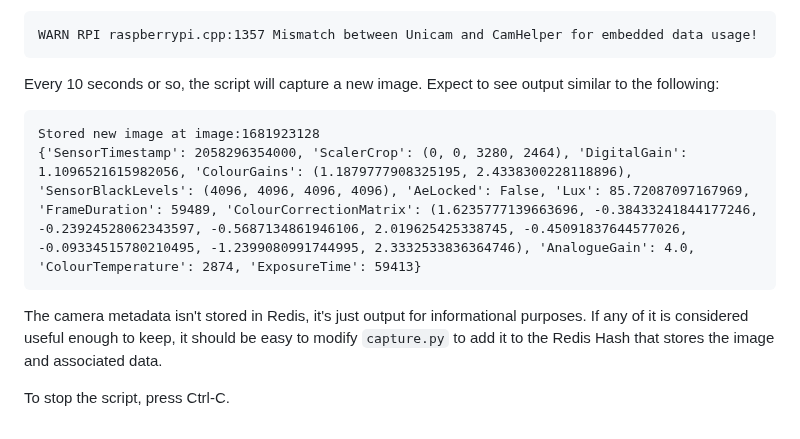
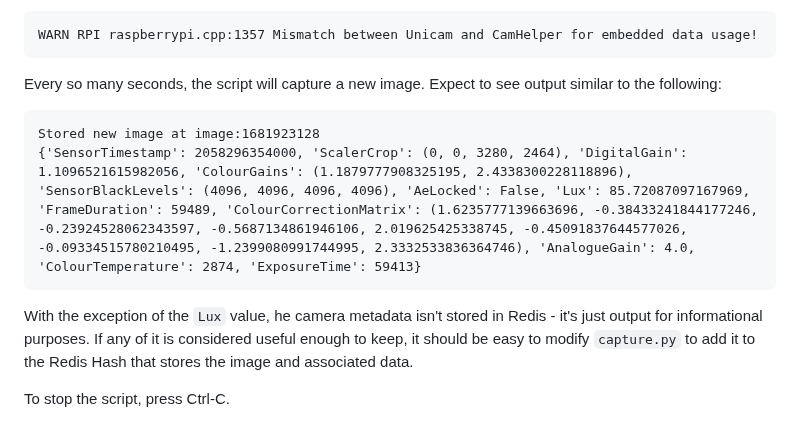
Before and after one commit to simonprickett/redis-pi-camera, a Markdown page: pi/README.md, the part around the change. Rendered like a GitHub page.

Commit message:
Minor typos etc.

````diff
--- a/pi/README.md
+++ b/pi/README.md
@@ -229,13 +229,13 @@ Your output may differ if you are using a different camera.  It appears that thi
 WARN RPI raspberrypi.cpp:1357 Mismatch between Unicam and CamHelper for embedded data usage!
 ```
 
-Every 10 seconds or so, the script will capture a new image. Expect to see output similar to the following:
+Every so many seconds, the script will capture a new image. Expect to see output similar to the following:
 
 ```
 Stored new image at image:1681923128
 {'SensorTimestamp': 2058296354000, 'ScalerCrop': (0, 0, 3280, 2464), 'DigitalGain': 1.1096521615982056, 'ColourGains': (1.1879777908325195, 2.4338300228118896), 'SensorBlackLevels': (4096, 4096, 4096, 4096), 'AeLocked': False, 'Lux': 85.72087097167969, 'FrameDuration': 59489, 'ColourCorrectionMatrix': (1.6235777139663696, -0.38433241844177246, -0.23924528062343597, -0.5687134861946106, 2.019625425338745, -0.45091837644577026, -0.09334515780210495, -1.2399080991744995, 2.3332533836364746), 'AnalogueGain': 4.0, 'ColourTemperature': 2874, 'ExposureTime': 59413}
 ```
 
-The camera metadata isn't stored in Redis, it's just output for informational purposes.  If any of it is considered useful enough to keep, it should be easy to modify `capture.py` to add it to the Redis Hash that stores the image and associated data.
+With the exception of the `Lux` value, he camera metadata isn't stored in Redis - it's just output for informational purposes.  If any of it is considered useful enough to keep, it should be easy to modify `capture.py` to add it to the Redis Hash that stores the image and associated data.
 
 To stop the script, press Ctrl-C.
````
